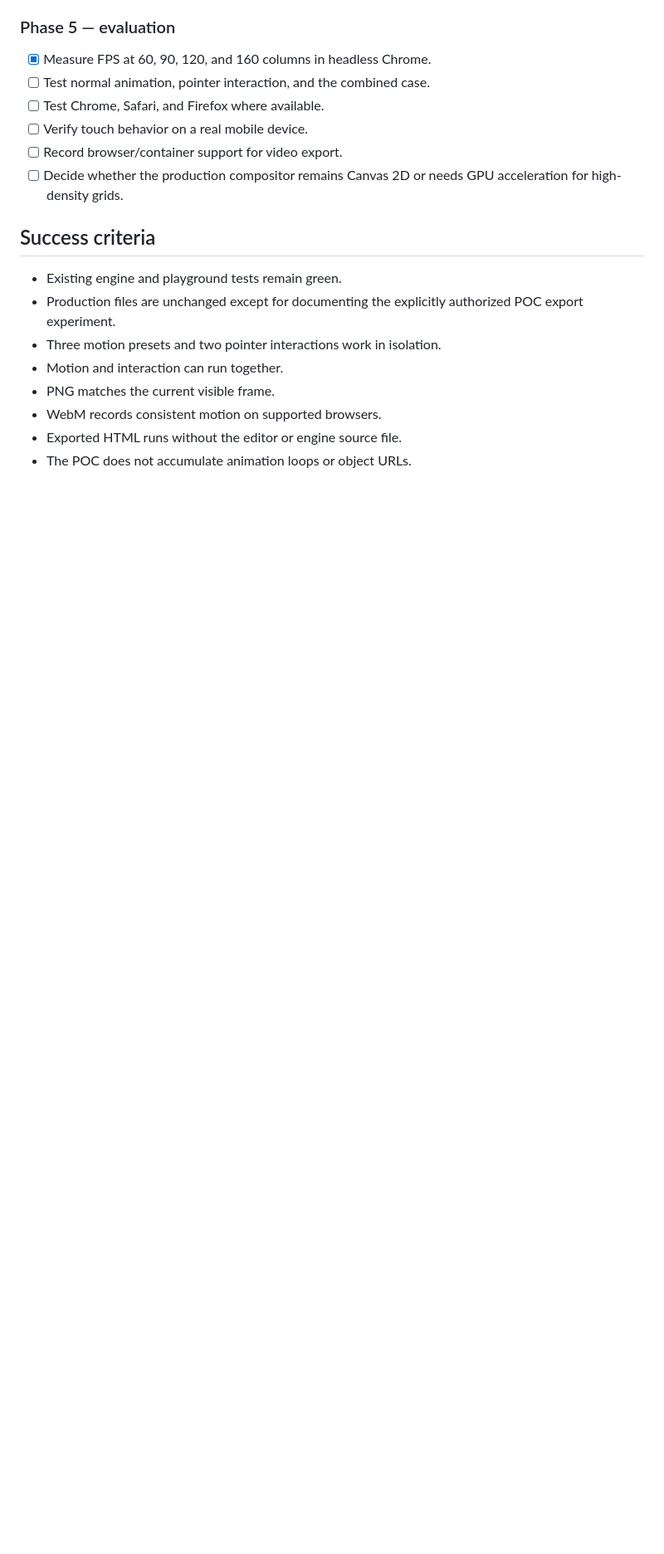
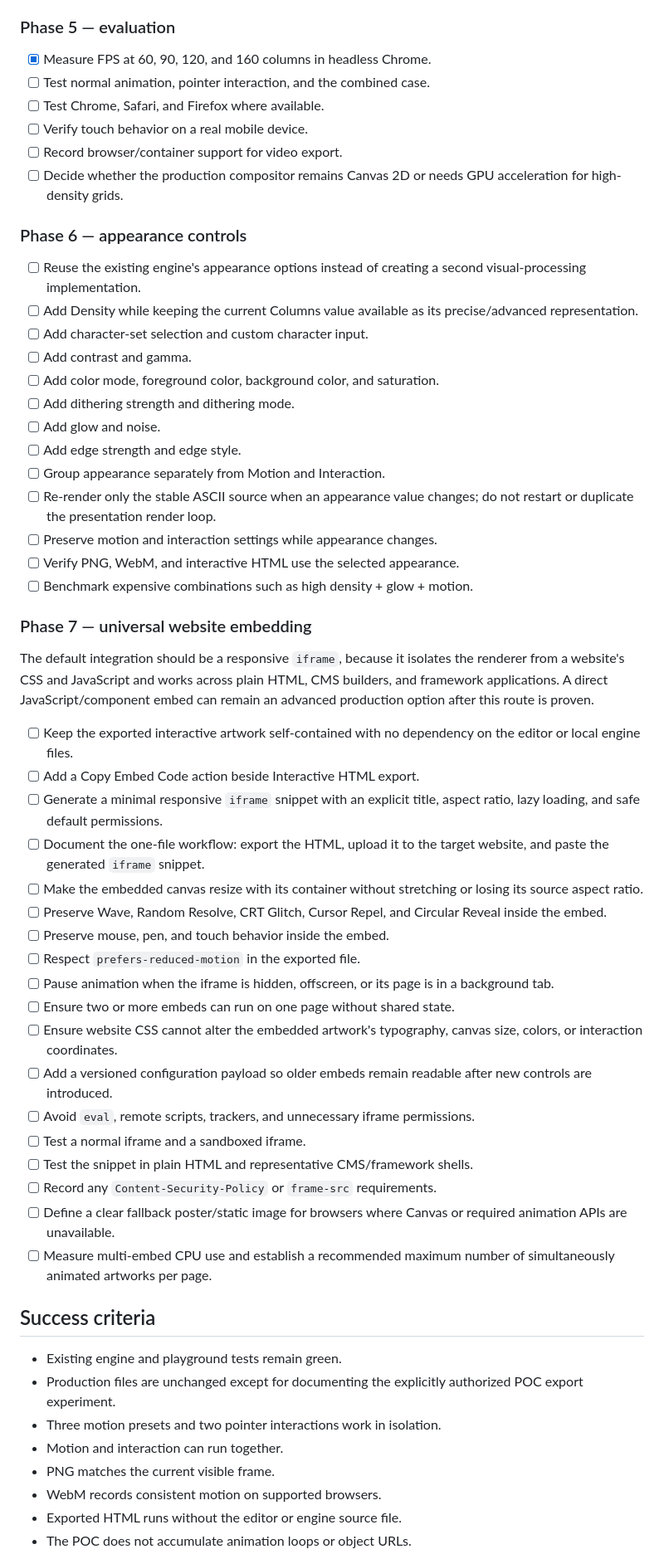
Before and after one commit to praffulkumar212/ASCII-Grid, a Markdown page: POC-PLAN.md, the part around one of its changes. Shown at 83% size. Rendered like a GitHub page; blank space fills up the shorter version.

Commit message:
docs: plan appearance and universal embed phases

```diff
--- a/POC-PLAN.md
+++ b/POC-PLAN.md
@@ -80,6 +80,62 @@ existing ASCIIEngine (canvas mode)
 - [ ] Decide whether the production compositor remains Canvas 2D or needs GPU
       acceleration for high-density grids.
 
+### Phase 6 — appearance controls
+
+- [ ] Reuse the existing engine's appearance options instead of creating a
+      second visual-processing implementation.
+- [ ] Add Density while keeping the current Columns value available as its
+      precise/advanced representation.
+- [ ] Add character-set selection and custom character input.
+- [ ] Add contrast and gamma.
+- [ ] Add color mode, foreground color, background color, and saturation.
+- [ ] Add dithering strength and dithering mode.
+- [ ] Add glow and noise.
+- [ ] Add edge strength and edge style.
+- [ ] Group appearance separately from Motion and Interaction.
+- [ ] Re-render only the stable ASCII source when an appearance value changes;
+      do not restart or duplicate the presentation render loop.
+- [ ] Preserve motion and interaction settings while appearance changes.
+- [ ] Verify PNG, WebM, and interactive HTML use the selected appearance.
+- [ ] Benchmark expensive combinations such as high density + glow + motion.
+
+### Phase 7 — universal website embedding
+
+The default integration should be a responsive `iframe`, because it isolates
+the renderer from a website's CSS and JavaScript and works across plain HTML,
+CMS builders, and framework applications. A direct JavaScript/component embed
+can remain an advanced production option after this route is proven.
+
+- [ ] Keep the exported interactive artwork self-contained with no dependency
+      on the editor or local engine files.
+- [ ] Add a Copy Embed Code action beside Interactive HTML export.
+- [ ] Generate a minimal responsive `iframe` snippet with an explicit title,
+      aspect ratio, lazy loading, and safe default permissions.
+- [ ] Document the one-file workflow: export the HTML, upload it to the target
+      website, and paste the generated `iframe` snippet.
+- [ ] Make the embedded canvas resize with its container without stretching or
+      losing its source aspect ratio.
+- [ ] Preserve Wave, Random Resolve, CRT Glitch, Cursor Repel, and Circular
+      Reveal inside the embed.
+- [ ] Preserve mouse, pen, and touch behavior inside the embed.
+- [ ] Respect `prefers-reduced-motion` in the exported file.
+- [ ] Pause animation when the iframe is hidden, offscreen, or its page is in a
+      background tab.
+- [ ] Ensure two or more embeds can run on one page without shared state.
+- [ ] Ensure website CSS cannot alter the embedded artwork's typography,
+      canvas size, colors, or interaction coordinates.
+- [ ] Add a versioned configuration payload so older embeds remain readable
+      after new controls are introduced.
+- [ ] Avoid `eval`, remote scripts, trackers, and unnecessary iframe
+      permissions.
+- [ ] Test a normal iframe and a sandboxed iframe.
+- [ ] Test the snippet in plain HTML and representative CMS/framework shells.
+- [ ] Record any `Content-Security-Policy` or `frame-src` requirements.
+- [ ] Define a clear fallback poster/static image for browsers where Canvas or
+      required animation APIs are unavailable.
+- [ ] Measure multi-embed CPU use and establish a recommended maximum number of
+      simultaneously animated artworks per page.
+
 ## Success criteria
 
 - Existing engine and playground tests remain green.
```
Also changed, not shown: other parts of POC-PLAN.md (+6 -1 lines).
